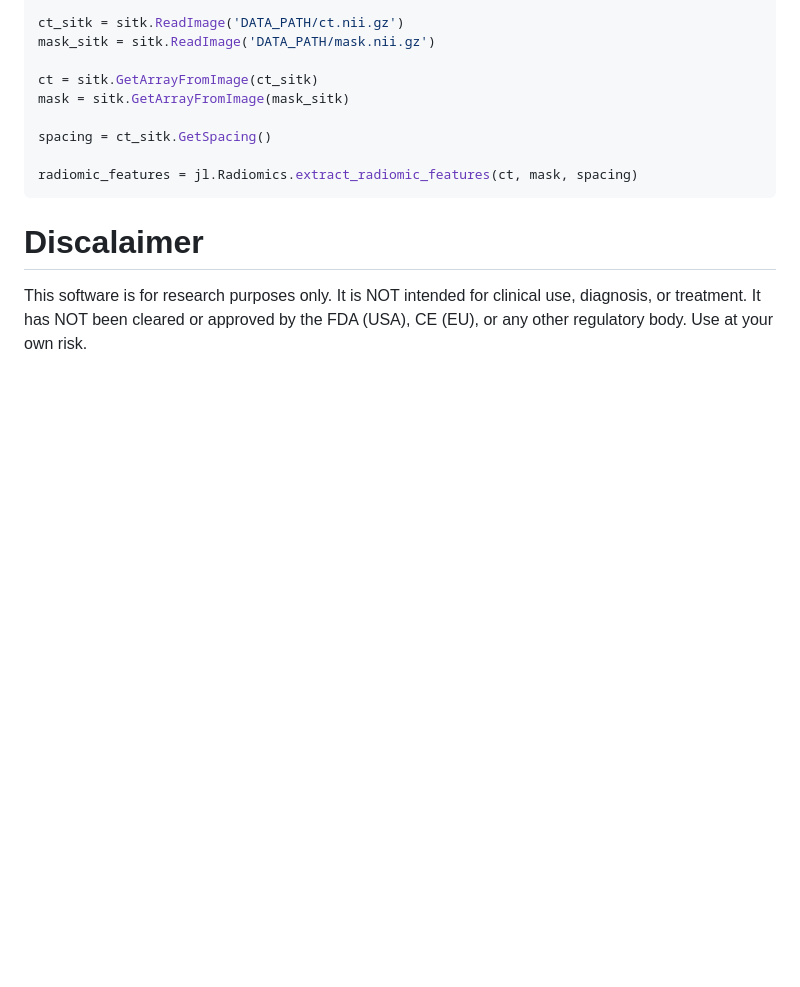
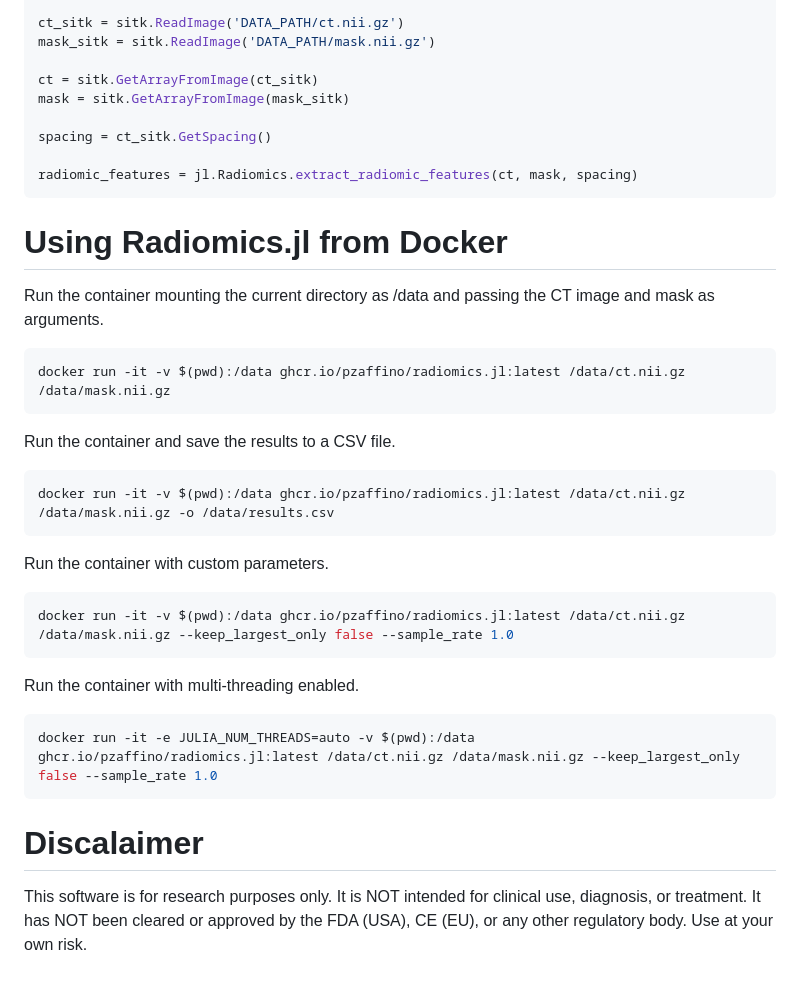
Before and after one commit to pzaffino/Radiomics.jl, a Markdown page: README.md, the part around the change. GitHub-like rendering; blank space fills up the shorter version.

Commit message:
Add Docker usage instructions for Radiomics.jl
Added Docker usage instructions for Radiomics.jl including examples for running the container with different options.

````diff
--- a/README.md
+++ b/README.md
@@ -130,7 +130,23 @@ spacing = ct_sitk.GetSpacing()
 
 radiomic_features = jl.Radiomics.extract_radiomic_features(ct, mask, spacing)
 ```
-
+# Using Radiomics.jl from Docker
+Run the container mounting the current directory as /data and passing the CT image and mask as arguments.
+```bash
+docker run -it -v $(pwd):/data ghcr.io/pzaffino/radiomics.jl:latest /data/ct.nii.gz /data/mask.nii.gz
+```
+Run the container and save the results to a CSV file.
+```bash
+docker run -it -v $(pwd):/data ghcr.io/pzaffino/radiomics.jl:latest /data/ct.nii.gz /data/mask.nii.gz -o /data/results.csv
+```
+Run the container with custom parameters.
+```bash
+docker run -it -v $(pwd):/data ghcr.io/pzaffino/radiomics.jl:latest /data/ct.nii.gz /data/mask.nii.gz --keep_largest_only false --sample_rate 1.0
+```
+Run the container with multi-threading enabled.
+```bash
+docker run -it -e JULIA_NUM_THREADS=auto -v $(pwd):/data ghcr.io/pzaffino/radiomics.jl:latest /data/ct.nii.gz /data/mask.nii.gz --keep_largest_only false --sample_rate 1.0
+```
 # Discalaimer
 This software is for research purposes only.
 It is NOT intended for clinical use, diagnosis, or treatment.
````
